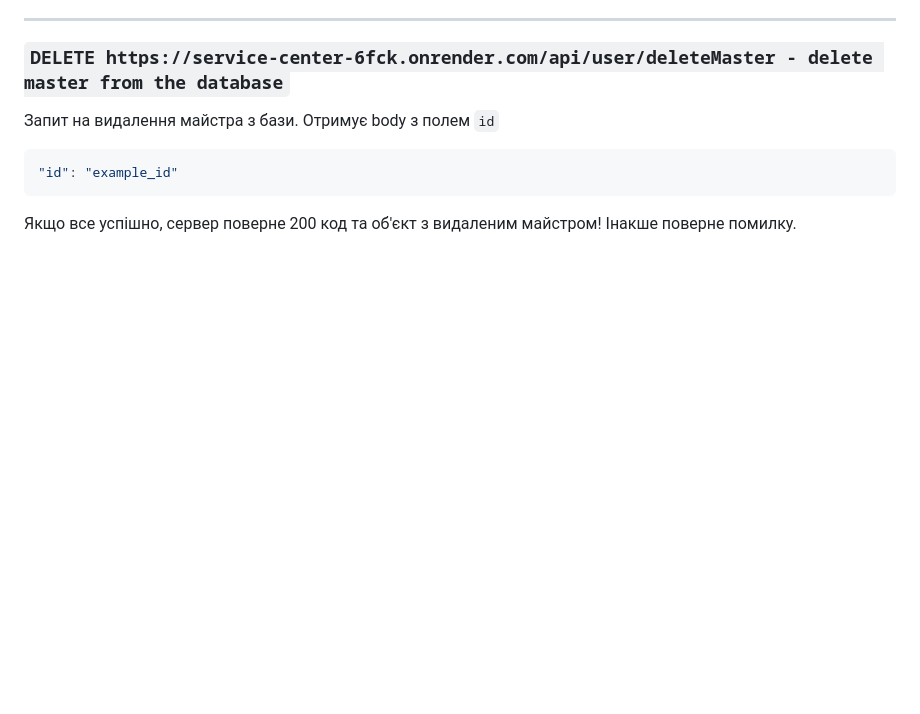
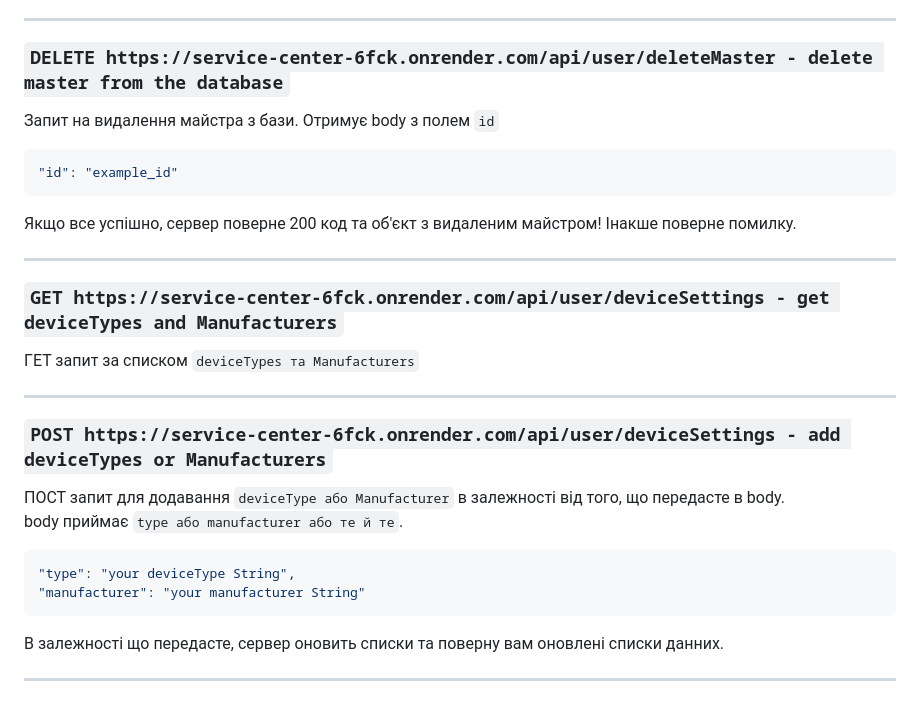
Before and after one commit to Zerossik/service-center_rest-api, a Markdown page: README.md, the part around the change. GitHub-like rendering; blank space fills up the shorter version.

````diff
--- a/README.md
+++ b/README.md
@@ -162,3 +162,16 @@ ___
 "id": "example_id"
 ```
 Якщо все успішно, сервер поверне 200 код та об'єкт з видаленим майстром! Інакше поверне помилку.
+___
+### `GET https://service-center-6fck.onrender.com/api/user/deviceSettings - get deviceTypes and Manufacturers`
+ГЕТ запит за списком `deviceTypes та Manufacturers`
+___
+### `POST https://service-center-6fck.onrender.com/api/user/deviceSettings - add deviceTypes or Manufacturers`
+ПОСТ запит для додавання `deviceType або Manufacturer` в залежності від того, що передасте в body.
+body приймає `type або manufacturer або те й те`.
+```json
+"type": "your deviceType String",
+"manufacturer": "your manufacturer String"
+```
+В залежності що передасте, сервер оновить списки та поверну вам оновлені списки данних.
+___
````
